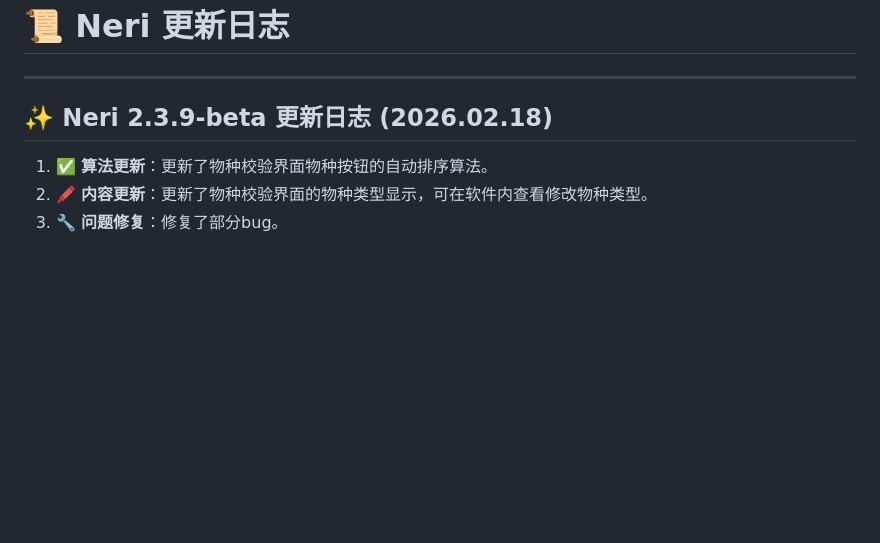
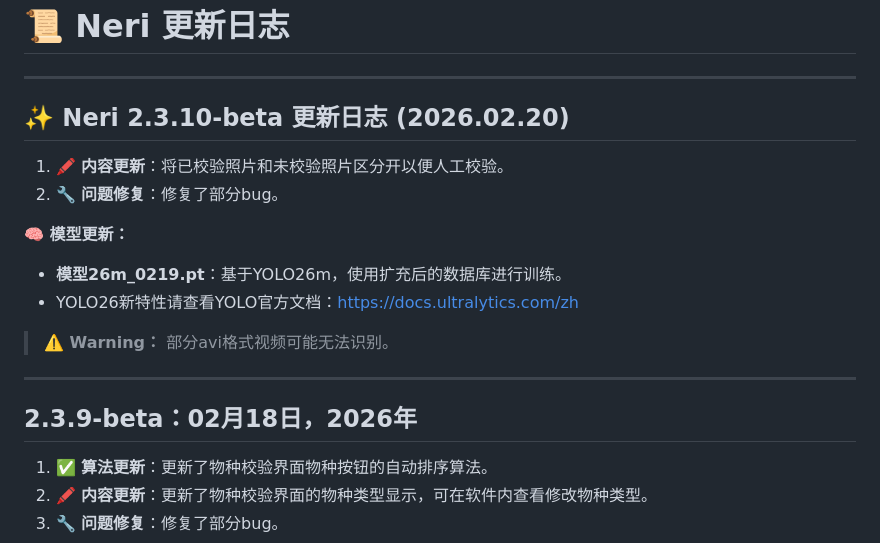
Before and after one commit to wakin721/Neri, a Markdown page: res/demo/README_Update.md, the part around the change. Rendered like a GitHub page; blank space fills up the shorter version.

```diff
--- a/res/demo/README_Update.md
+++ b/res/demo/README_Update.md
@@ -2,7 +2,20 @@
 
 ---
 
-## ✨ Neri 2.3.9-beta 更新日志 (2026.02.18)
+## ✨ Neri 2.3.10-beta 更新日志 (2026.02.20)
+
+1. 🖍️ **内容更新**：将已校验照片和未校验照片区分开以便人工校验。
+2. 🔧 **问题修复**：修复了部分bug。
+
+**🧠 模型更新：**
+* **模型26m_0219.pt**：基于YOLO26m，使用扩充后的数据库进行训练。
+* YOLO26新特性请查看YOLO官方文档：https://docs.ultralytics.com/zh
+
+> **⚠️ Warning：** 部分avi格式视频可能无法识别。
+
+---
+
+## 2.3.9-beta：02月18日，2026年
 
 1. ✅ **算法更新**：更新了物种校验界面物种按钮的自动排序算法。
 2. 🖍️ **内容更新**：更新了物种校验界面的物种类型显示，可在软件内查看修改物种类型。
```
